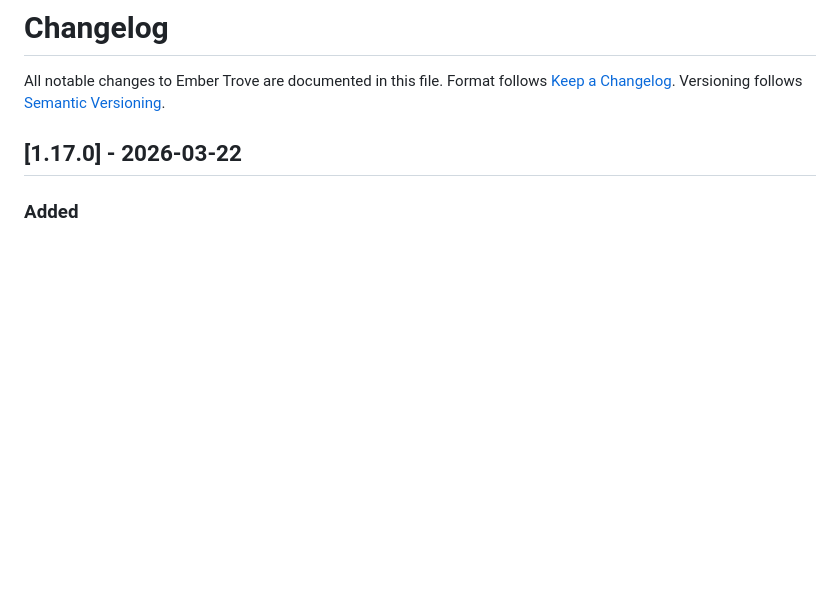
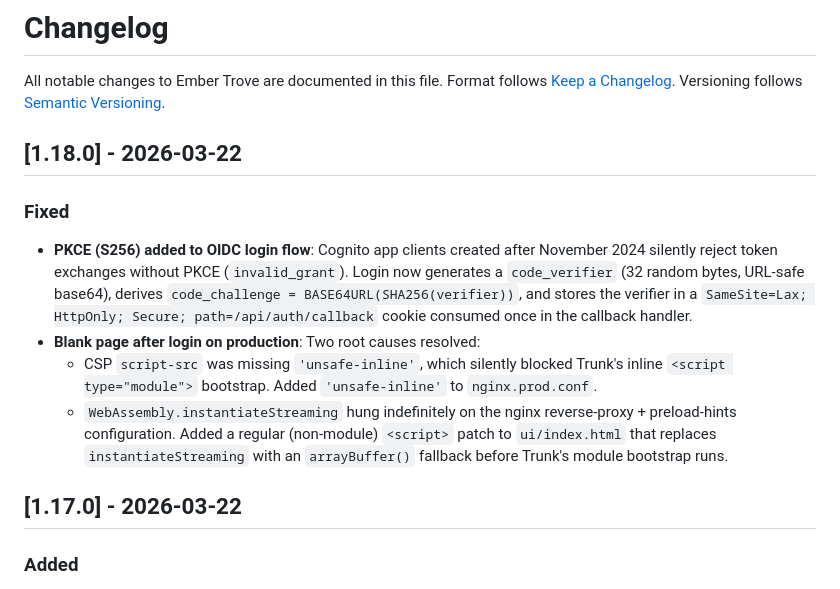
Before and after one commit to jchultarsky101/ember-trove, a Markdown page: CHANGELOG.md, the part around the change. GitHub-like rendering; blank space fills up the shorter version.

Commit message:
docs: add v1.18.0 CHANGELOG entry
Co-Authored-By: Claude Sonnet 4.6 <noreply@anthropic.com>

```diff
--- a/CHANGELOG.md
+++ b/CHANGELOG.md
@@ -3,6 +3,14 @@
 All notable changes to Ember Trove are documented in this file.
 Format follows [Keep a Changelog](https://keepachangelog.com/en/1.0.0/).
 Versioning follows [Semantic Versioning](https://semver.org/).
+
+## [1.18.0] - 2026-03-22
+
+### Fixed
+- **PKCE (S256) added to OIDC login flow**: Cognito app clients created after November 2024 silently reject token exchanges without PKCE (`invalid_grant`). Login now generates a `code_verifier` (32 random bytes, URL-safe base64), derives `code_challenge = BASE64URL(SHA256(verifier))`, and stores the verifier in a `SameSite=Lax; HttpOnly; Secure; path=/api/auth/callback` cookie consumed once in the callback handler.
+- **Blank page after login on production**: Two root causes resolved:
+  - CSP `script-src` was missing `'unsafe-inline'`, which silently blocked Trunk's inline `<script type="module">` bootstrap. Added `'unsafe-inline'` to `nginx.prod.conf`.
+  - `WebAssembly.instantiateStreaming` hung indefinitely on the nginx reverse-proxy + preload-hints configuration. Added a regular (non-module) `<script>` patch to `ui/index.html` that replaces `instantiateStreaming` with an `arrayBuffer()` fallback before Trunk's module bootstrap runs.
 
 ## [1.17.0] - 2026-03-22
 
```
